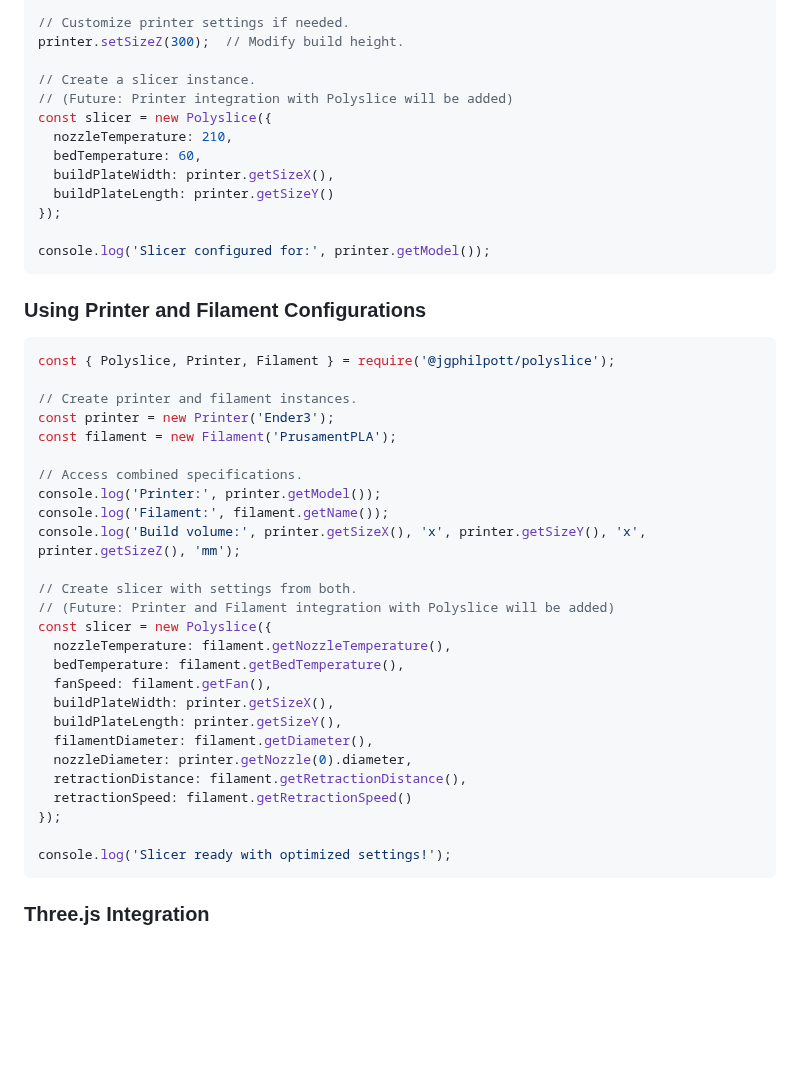
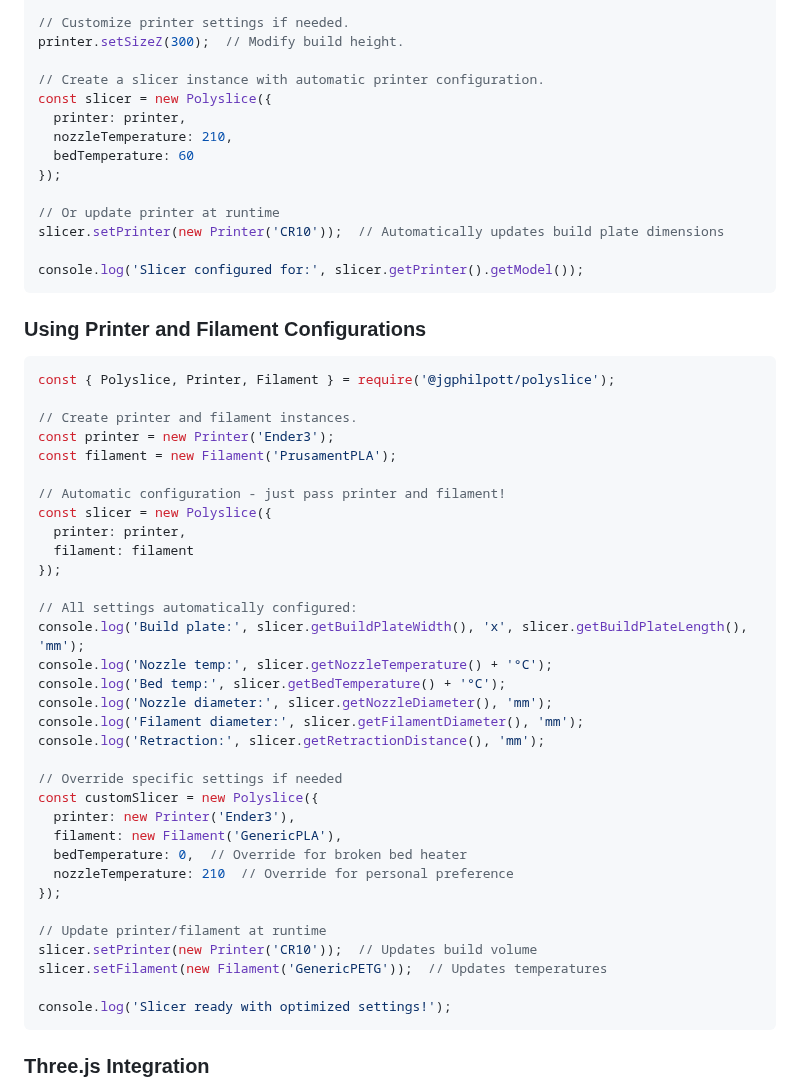
Before and after one commit to jgphilpott/polyslice, a Markdown page: README.md, the part around one of its changes. GitHub-like rendering; blank space fills up the shorter version.

Commit message:
Update README with Printer/Filament integration documentation
Co-authored-by: jgphilpott <4128208+jgphilpott@users.noreply.github.com>

````diff
--- a/README.md
+++ b/README.md
@@ -275,16 +309,17 @@ console.log(`Filament diameter: ${printer.getNozzle(0).filament} mm`);
 // Customize printer settings if needed.
 printer.setSizeZ(300);  // Modify build height.
 
-// Create a slicer instance.
-// (Future: Printer integration with Polyslice will be added)
+// Create a slicer instance with automatic printer configuration.
 const slicer = new Polyslice({
+  printer: printer,
   nozzleTemperature: 210,
-  bedTemperature: 60,
-  buildPlateWidth: printer.getSizeX(),
-  buildPlateLength: printer.getSizeY()
+  bedTemperature: 60
 });
 
-console.log('Slicer configured for:', printer.getModel());
+// Or update printer at runtime
+slicer.setPrinter(new Printer('CR10'));  // Automatically updates build plate dimensions
+
+console.log('Slicer configured for:', slicer.getPrinter().getModel());
 ```
 
 ### Using Printer and Filament Configurations
@@ -296,24 +331,31 @@ const { Polyslice, Printer, Filament } = require('@jgphilpott/polyslice');
 const printer = new Printer('Ender3');
 const filament = new Filament('PrusamentPLA');
 
-// Access combined specifications.
-console.log('Printer:', printer.getModel());
-console.log('Filament:', filament.getName());
-console.log('Build volume:', printer.getSizeX(), 'x', printer.getSizeY(), 'x', printer.getSizeZ(), 'mm');
+// Automatic configuration - just pass printer and filament!
+const slicer = new Polyslice({
+  printer: printer,
+  filament: filament
+});
 
-// Create slicer with settings from both.
-// (Future: Printer and Filament integration with Polyslice will be added)
-const slicer = new Polyslice({
-  nozzleTemperature: filament.getNozzleTemperature(),
-  bedTemperature: filament.getBedTemperature(),
-  fanSpeed: filament.getFan(),
-  buildPlateWidth: printer.getSizeX(),
-  buildPlateLength: printer.getSizeY(),
-  filamentDiameter: filament.getDiameter(),
-  nozzleDiameter: printer.getNozzle(0).diameter,
-  retractionDistance: filament.getRetractionDistance(),
-  retractionSpeed: filament.getRetractionSpeed()
+// All settings automatically configured:
+console.log('Build plate:', slicer.getBuildPlateWidth(), 'x', slicer.getBuildPlateLength(), 'mm');
+console.log('Nozzle temp:', slicer.getNozzleTemperature() + '°C');
+console.log('Bed temp:', slicer.getBedTemperature() + '°C');
+console.log('Nozzle diameter:', slicer.getNozzleDiameter(), 'mm');
+console.log('Filament diameter:', slicer.getFilamentDiameter(), 'mm');
+console.log('Retraction:', slicer.getRetractionDistance(), 'mm');
+
+// Override specific settings if needed
+const customSlicer = new Polyslice({
+  printer: new Printer('Ender3'),
+  filament: new Filament('GenericPLA'),
+  bedTemperature: 0,  // Override for broken bed heater
+  nozzleTemperature: 210  // Override for personal preference
 });
+
+// Update printer/filament at runtime
+slicer.setPrinter(new Printer('CR10'));  // Updates build volume
+slicer.setFilament(new Filament('GenericPETG'));  // Updates temperatures
 
 console.log('Slicer ready with optimized settings!');
 ```
````
Also changed, not shown: other parts of README.md (+34 -0 lines).
